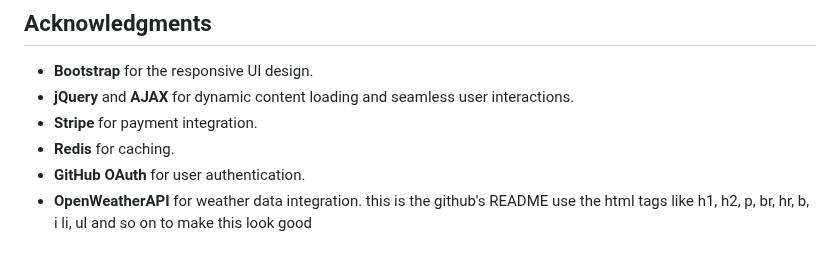
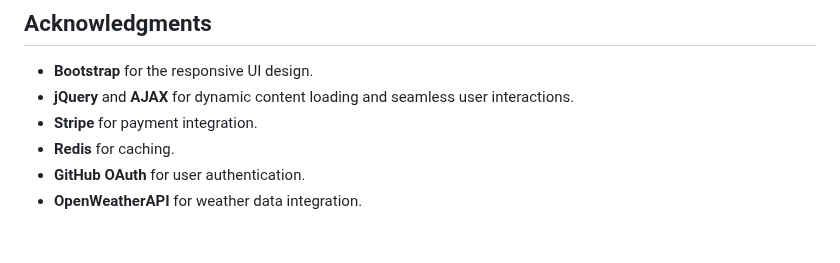
Before and after one commit to SaadTK/Skill-Connect-Job-Portal, a Markdown page: README.md, the part around the change. GitHub-like rendering.

```diff
--- a/README.md
+++ b/README.md
@@ -170,4 +170,3 @@ This project is licensed under the MIT License - see the [LICENSE](LICENSE) file
 - **Redis** for caching.
 - **GitHub OAuth** for user authentication.
 - **OpenWeatherAPI** for weather data integration.
- this is the github's README use the html tags like h1, h2, p, br, hr, b, i li, ul and so on to make this look good
```
